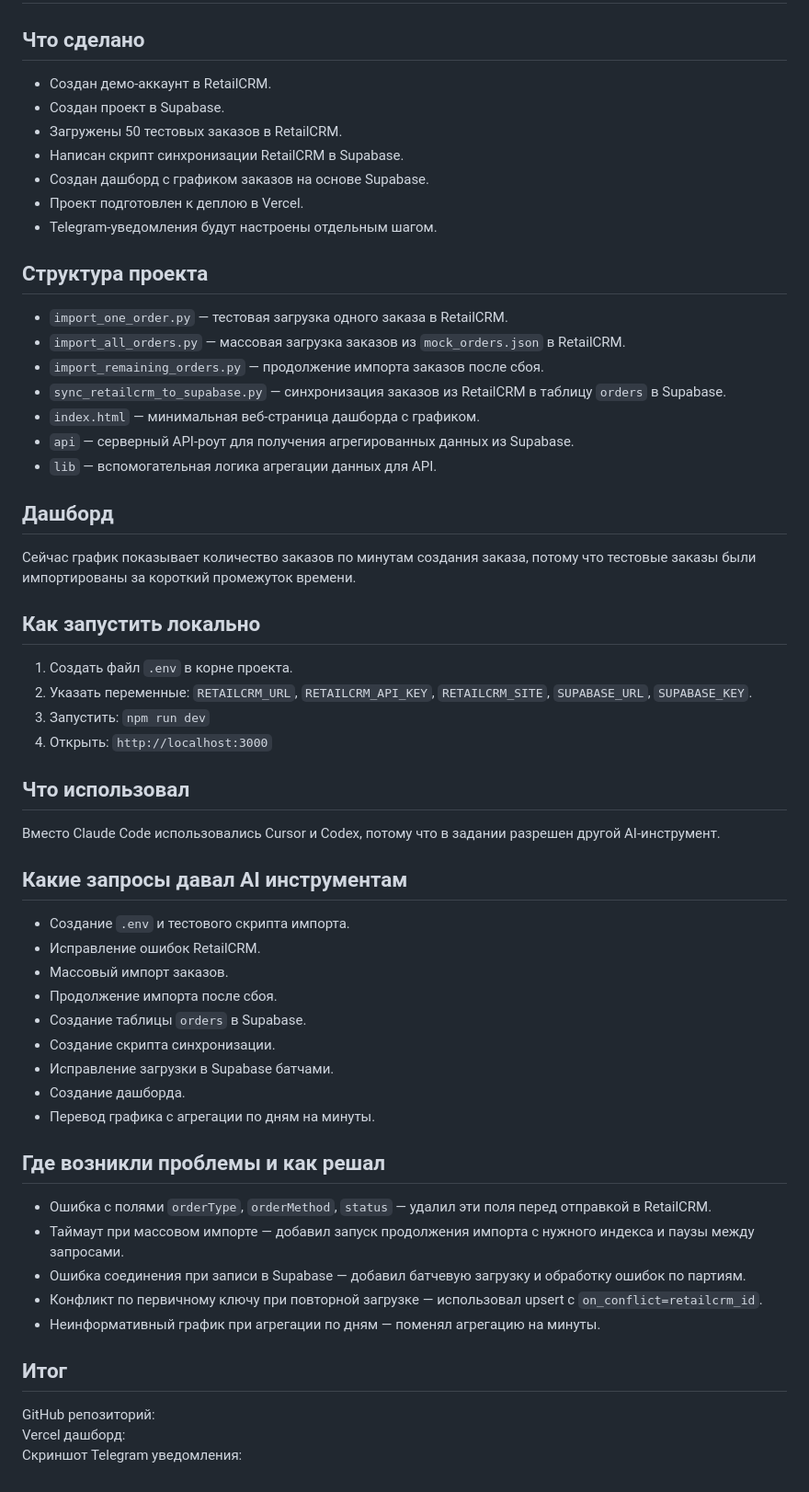
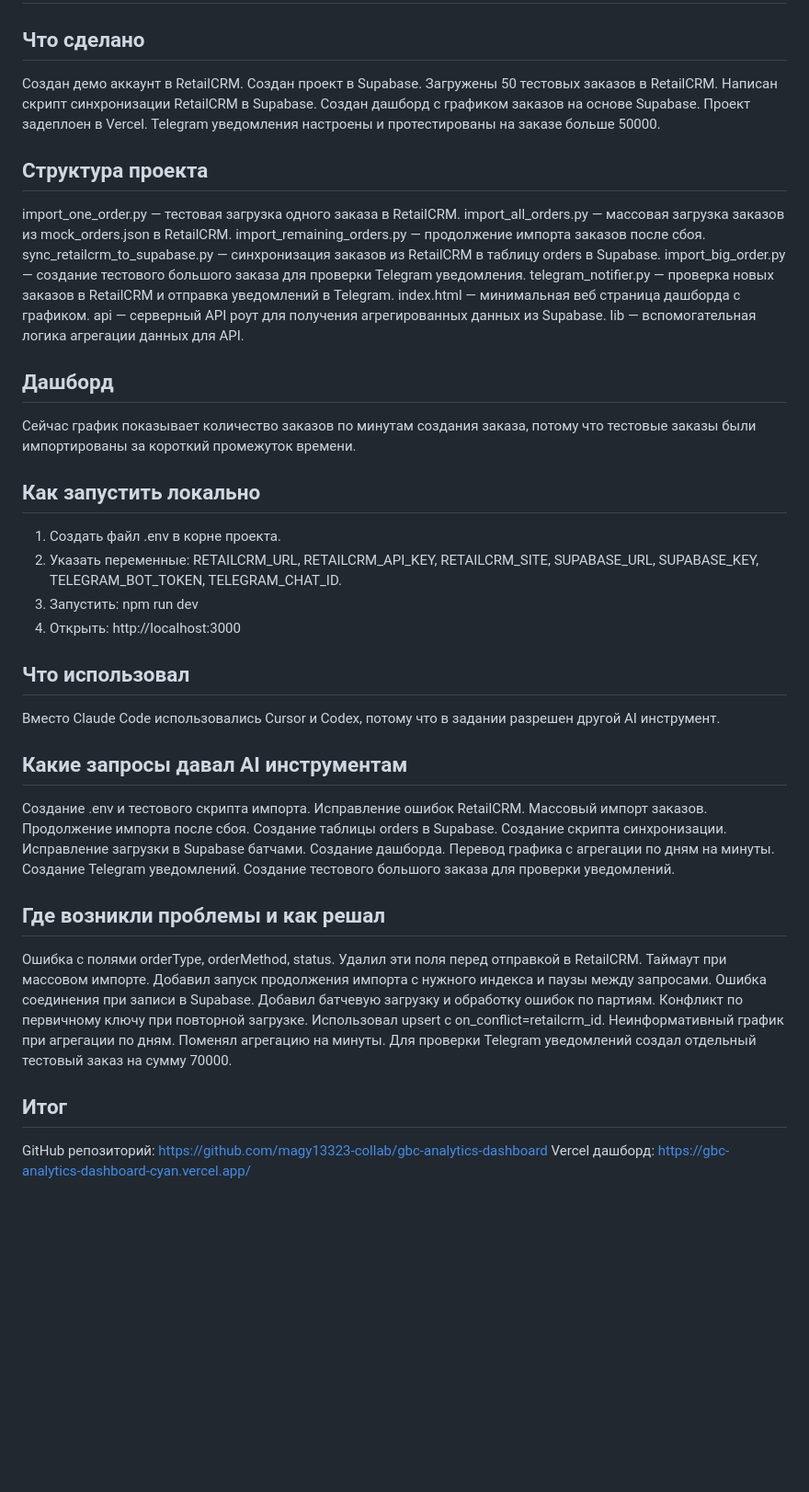
Before and after one commit to magy13323-collab/gbc-analytics-dashboard, a Markdown page: README.md, the part around the change. Shown at 92% size. GitHub-like rendering; blank space fills up the shorter version.

Commit message:
finalize readme

```diff
--- a/README.md
+++ b/README.md
@@ -1,57 +1,66 @@
 # Тестовое задание AI Tools Specialist
 
 ## Что сделано
-- Создан демо-аккаунт в RetailCRM.
-- Создан проект в Supabase.
-- Загружены 50 тестовых заказов в RetailCRM.
-- Написан скрипт синхронизации RetailCRM в Supabase.
-- Создан дашборд с графиком заказов на основе Supabase.
-- Проект подготовлен к деплою в Vercel.
-- Telegram-уведомления будут настроены отдельным шагом.
+
+Создан демо аккаунт в RetailCRM.
+Создан проект в Supabase.
+Загружены 50 тестовых заказов в RetailCRM.
+Написан скрипт синхронизации RetailCRM в Supabase.
+Создан дашборд с графиком заказов на основе Supabase.
+Проект задеплоен в Vercel.
+Telegram уведомления настроены и протестированы на заказе больше 50000.
 
 ## Структура проекта
-- `import_one_order.py` — тестовая загрузка одного заказа в RetailCRM.
-- `import_all_orders.py` — массовая загрузка заказов из `mock_orders.json` в RetailCRM.
-- `import_remaining_orders.py` — продолжение импорта заказов после сбоя.
-- `sync_retailcrm_to_supabase.py` — синхронизация заказов из RetailCRM в таблицу `orders` в Supabase.
-- `index.html` — минимальная веб-страница дашборда с графиком.
-- `api` — серверный API-роут для получения агрегированных данных из Supabase.
-- `lib` — вспомогательная логика агрегации данных для API.
+
+import_one_order.py — тестовая загрузка одного заказа в RetailCRM.
+import_all_orders.py — массовая загрузка заказов из mock_orders.json в RetailCRM.
+import_remaining_orders.py — продолжение импорта заказов после сбоя.
+sync_retailcrm_to_supabase.py — синхронизация заказов из RetailCRM в таблицу orders в Supabase.
+import_big_order.py — создание тестового большого заказа для проверки Telegram уведомления.
+telegram_notifier.py — проверка новых заказов в RetailCRM и отправка уведомлений в Telegram.
+index.html — минимальная веб страница дашборда с графиком.
+api — серверный API роут для получения агрегированных данных из Supabase.
+lib — вспомогательная логика агрегации данных для API.
 
 ## Дашборд
+
 Сейчас график показывает количество заказов по минутам создания заказа, потому что тестовые заказы были импортированы за короткий промежуток времени.
 
 ## Как запустить локально
-1. Создать файл `.env` в корне проекта.
-2. Указать переменные:
-   `RETAILCRM_URL`, `RETAILCRM_API_KEY`, `RETAILCRM_SITE`, `SUPABASE_URL`, `SUPABASE_KEY`.
-3. Запустить:
-   `npm run dev`
-4. Открыть:
-   `http://localhost:3000`
+
+1. Создать файл .env в корне проекта.
+2. Указать переменные: RETAILCRM_URL, RETAILCRM_API_KEY, RETAILCRM_SITE, SUPABASE_URL, SUPABASE_KEY, TELEGRAM_BOT_TOKEN, TELEGRAM_CHAT_ID.
+3. Запустить: npm run dev
+4. Открыть: http://localhost:3000
 
 ## Что использовал
-Вместо Claude Code использовались Cursor и Codex, потому что в задании разрешен другой AI-инструмент.
+
+Вместо Claude Code использовались Cursor и Codex, потому что в задании разрешен другой AI инструмент.
 
 ## Какие запросы давал AI инструментам
-- Создание `.env` и тестового скрипта импорта.
-- Исправление ошибок RetailCRM.
-- Массовый импорт заказов.
-- Продолжение импорта после сбоя.
-- Создание таблицы `orders` в Supabase.
-- Создание скрипта синхронизации.
-- Исправление загрузки в Supabase батчами.
-- Создание дашборда.
-- Перевод графика с агрегации по дням на минуты.
+
+Создание .env и тестового скрипта импорта.
+Исправление ошибок RetailCRM.
+Массовый импорт заказов.
+Продолжение импорта после сбоя.
+Создание таблицы orders в Supabase.
+Создание скрипта синхронизации.
+Исправление загрузки в Supabase батчами.
+Создание дашборда.
+Перевод графика с агрегации по дням на минуты.
+Создание Telegram уведомлений.
+Создание тестового большого заказа для проверки уведомлений.
 
 ## Где возникли проблемы и как решал
-- Ошибка с полями `orderType`, `orderMethod`, `status` — удалил эти поля перед отправкой в RetailCRM.
-- Таймаут при массовом импорте — добавил запуск продолжения импорта с нужного индекса и паузы между запросами.
-- Ошибка соединения при записи в Supabase — добавил батчевую загрузку и обработку ошибок по партиям.
-- Конфликт по первичному ключу при повторной загрузке — использовал upsert с `on_conflict=retailcrm_id`.
-- Неинформативный график при агрегации по дням — поменял агрегацию на минуты.
+
+Ошибка с полями orderType, orderMethod, status. Удалил эти поля перед отправкой в RetailCRM.
+Таймаут при массовом импорте. Добавил запуск продолжения импорта с нужного индекса и паузы между запросами.
+Ошибка соединения при записи в Supabase. Добавил батчевую загрузку и обработку ошибок по партиям.
+Конфликт по первичному ключу при повторной загрузке. Использовал upsert с on_conflict=retailcrm_id.
+Неинформативный график при агрегации по дням. Поменял агрегацию на минуты.
+Для проверки Telegram уведомлений создал отдельный тестовый заказ на сумму 70000.
 
 ## Итог
-GitHub репозиторий:
-Vercel дашборд:
-Скриншот Telegram уведомления:
+
+GitHub репозиторий: https://github.com/magy13323-collab/gbc-analytics-dashboard
+Vercel дашборд: https://gbc-analytics-dashboard-cyan.vercel.app/
```
